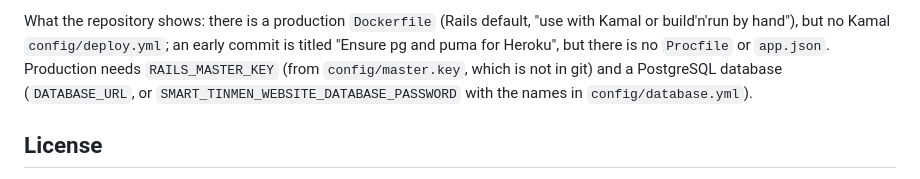
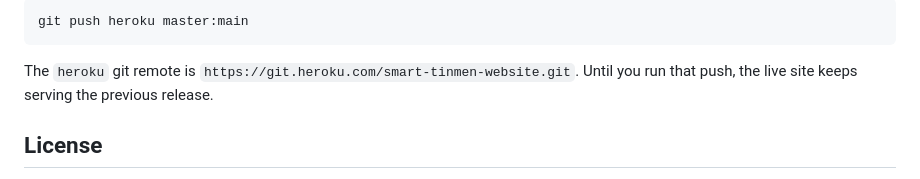
Before and after one commit to mat2m10/smart-tinmen-website, a Markdown page: README.md, the part around one of its changes. Rendered like a GitHub page.

````diff
--- a/README.md
+++ b/README.md
@@ -73,12 +76,10 @@ TODO: document the production host and deploy steps.
 
-What the repository shows: there is a production `Dockerfile` (Rails
-default, "use with Kamal or build'n'run by hand"), but no Kamal
-`config/deploy.yml`; an early commit is titled "Ensure pg and puma for
-Heroku", but there is no `Procfile` or `app.json`. Production needs
-`RAILS_MASTER_KEY` (from `config/master.key`, which is not in git) and a
-PostgreSQL database (`DATABASE_URL`, or
-`SMART_TINMEN_WEBSITE_DATABASE_PASSWORD` with the names in
-`config/database.yml`).
+```sh
+git push heroku master:main
+```
+
+The `heroku` git remote is `https://git.heroku.com/smart-tinmen-website.git`.
+Until you run that push, the live site keeps serving the previous release.
 
 ## License
 
````
Also changed, not shown: other parts of README.md (+34 -31 lines).
